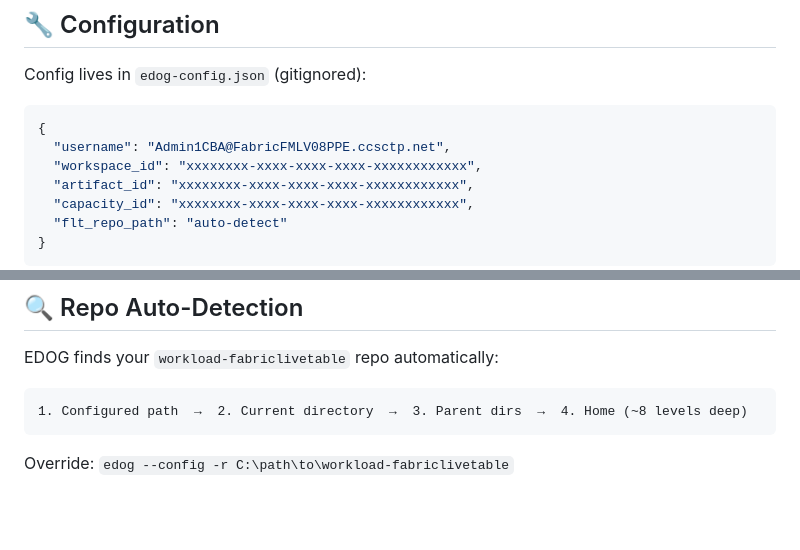
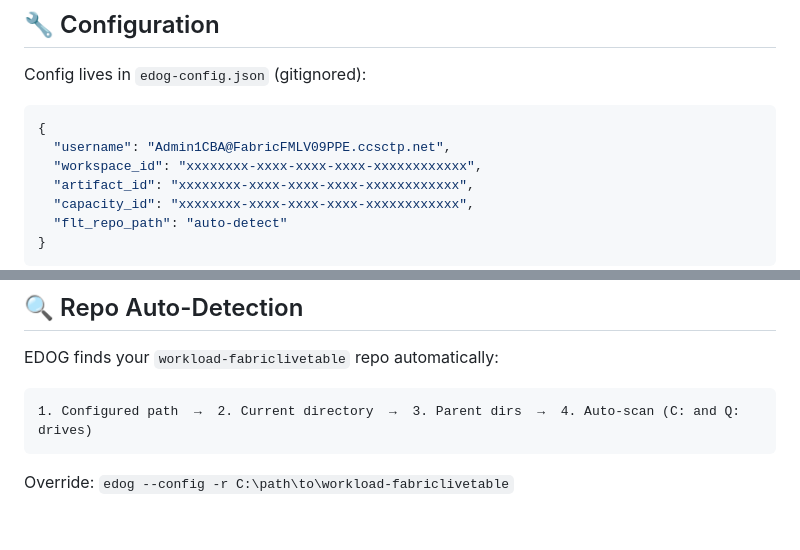
Before and after one commit to guptahemant65/flt-edog-devmode, a Markdown page: README.md, 2 parts joined by grey strips. GitHub-like rendering.

````diff
--- a/README.md
+++ b/README.md
@@ -279,7 +328,7 @@ Config lives in `edog-config.json` (gitignored):
 
 ```json
 {
-  "username": "Admin1CBA@FabricFMLV08PPE.ccsctp.net",
+  "username": "Admin1CBA@FabricFMLV09PPE.ccsctp.net",
   "workspace_id": "xxxxxxxx-xxxx-xxxx-xxxx-xxxxxxxxxxxx",
   "artifact_id": "xxxxxxxx-xxxx-xxxx-xxxx-xxxxxxxxxxxx",
   "capacity_id": "xxxxxxxx-xxxx-xxxx-xxxx-xxxxxxxxxxxx",
@@ -320,7 +377,7 @@ EDOG finds your CBA certificate automatically:
 EDOG finds your `workload-fabriclivetable` repo automatically:
 
 ```
-1. Configured path  →  2. Current directory  →  3. Parent dirs  →  4. Home (~8 levels deep)
+1. Configured path  →  2. Current directory  →  3. Parent dirs  →  4. Auto-scan (C: and Q: drives)
 ```
 
 Override: `edog --config -r C:\path\to\workload-fabriclivetable`
````
Also changed, not shown: other parts of README.md (+78 -21 lines).
